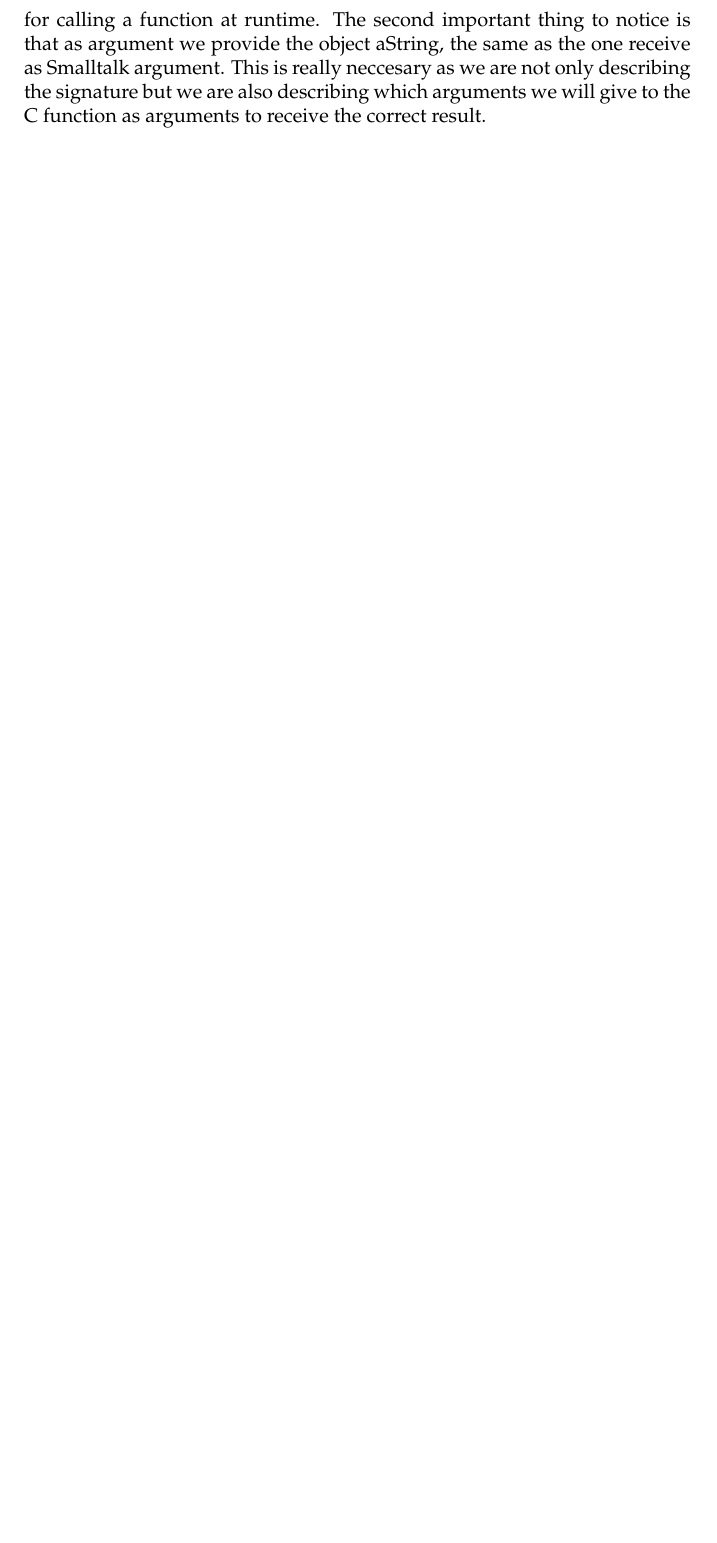
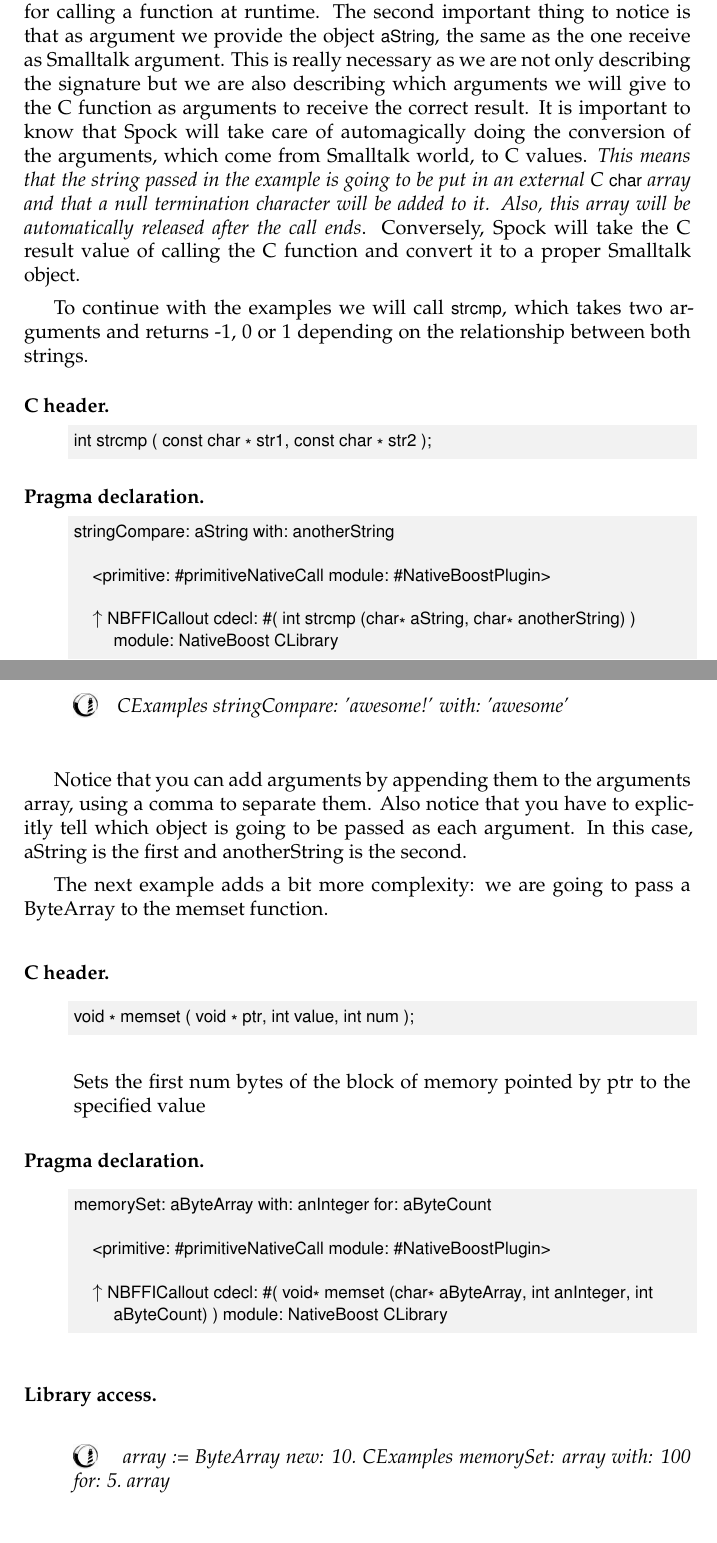
Before and after one commit to SquareBracketAssociates/DeepIntoPharo, a LaTeX book (Alien/alien.tex): part of page 4 of 6 before the commit and two parts of pages 4 and 5 of 8 after it, the two joined at a grey line, cut so that both start at the same text, the shorter picture padded with empty space. Compiled offline with pdfLaTeX.

Commit message:
Add more examples and text about NativeBoost

```diff
--- a/Alien/alien.tex
+++ b/Alien/alien.tex
@@ -167,7 +219,77 @@ of to make some static validations at compile time. It's has no
 value when describing the signature for calling a function at
 runtime.
 The second important thing to notice is that as argument we provide
-the object aString, the same as the one receive as Smalltalk argument.
-This is really neccesary as we are not only describing the signature
+the object {\sffamily aString}, the same as the one receive as Smalltalk argument.
+This is really necessary as we are not only describing the signature
 but we are also describing which arguments we will give to the C
 function as arguments to receive the correct result.
+It is important to know that  Spock will take care of automagically
+doing the conversion of the arguments, which come from Smalltalk
+world, to C values. \emph{This means
+that the string passed in the example is going to be put in an
+external C \ct{char} array and that a null termination character will be
+added to it. Also, this array will be automatically released
+after the call ends}. Conversely, Spock will take the C result
+value of calling the C function and convert it to a proper Smalltalk
+object.
+
+
+
+To continue with the examples we will call \ct{strcmp}, which takes two arguments and returns -1, 0 or 1 depending on the relationship between both strings.
+
+\begin{description}
+\item [C header.] \
+
+\begin{code}{}
+int strcmp ( const char * str1, const char * str2 );
+\end{code}
+
+\item [Pragma declaration.] \
+
+\begin{code}{}
+stringCompare: aString with: anotherString
+
+	<primitive: #primitiveNativeCall module: #NativeBoostPlugin>
+
+	^ NBFFICallout cdecl: #( int strcmp (char* aString, char* anotherString) ) module: NativeBoost CLibrary
+\end{code}
+
+
+\item [Library access.] \
+
+\dothis{CExamples stringCompare: 'awesome!' with: 'awesome'}
+
+\end{description}
+
+Notice that you can add arguments by appending them to the arguments array,
+using a comma to separate them. Also notice that you have to explicitly tell
+which object is going to be passed as each argument. In this case, aString is
+the first and anotherString is the second.
+
+The next example adds a bit more complexity: we are going to pass a ByteArray
+to the memset function.
+
+\begin{description}
+\item [C header.] \
+
+\begin{code}{}
+void * memset ( void * ptr, int value, int num );
+\end{code}
+Sets the first num bytes of the block of memory pointed by ptr to the specified value
+
+\item [Pragma declaration.] \
+
+\begin{code}{}
+memorySet: aByteArray with: anInteger for: aByteCount
+
+	<primitive: #primitiveNativeCall module: #NativeBoostPlugin>
+
+	^ NBFFICallout cdecl: #( void* memset (char* aByteArray, int anInteger, int aByteCount) ) module: NativeBoost CLibrary
+\end{code}
+
+
+\item [Library access.] \
+
+\dothis{ array := ByteArray new: 10.\
+CExamples memorySet: array with: 100 for: 5.\
+array}
```
Also changed, not shown: Alien/alien.tex (100 more changed lines).
